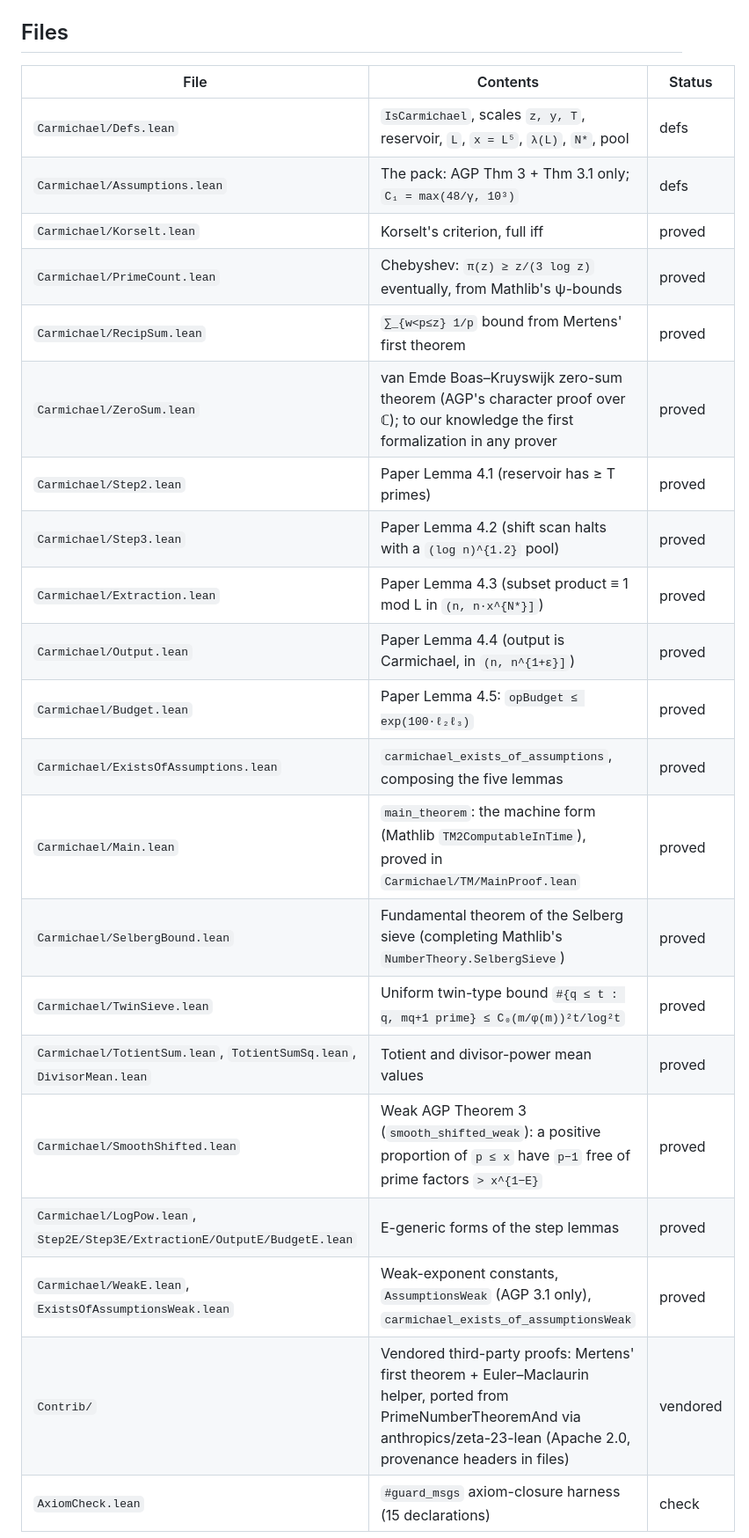
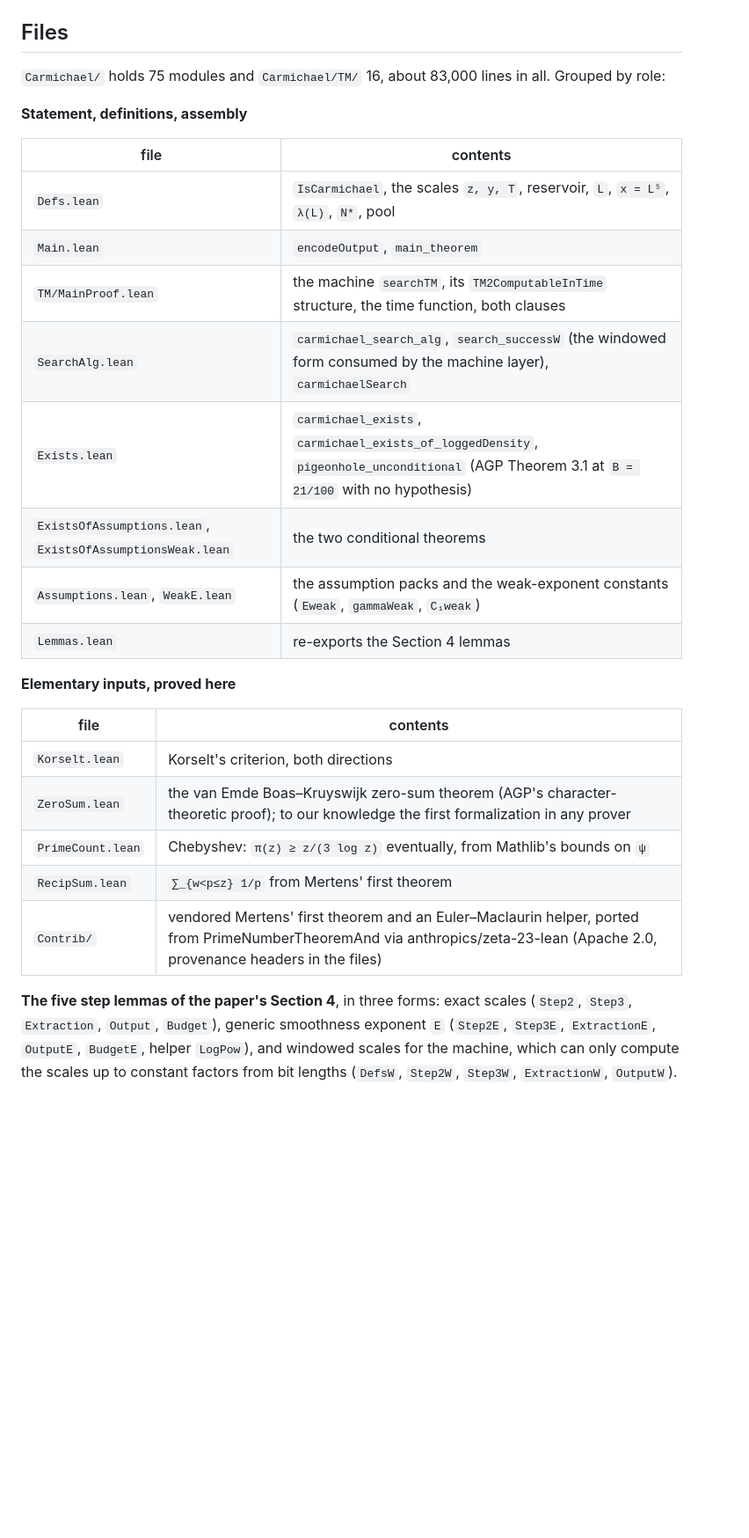
Before and after one commit to jdb19937/carmichael, a Markdown page: lean/README.md, the part around one of its changes. Shown at 88% size. GitHub-like rendering; blank space fills up the shorter version.

```diff
--- a/lean/README.md
+++ b/lean/README.md
@@ -33,26 +56,36 @@ Pomerance, *Annals of Math.* 140 (1994): Theorem 3 at `E = 1/3`
 
 ## Files
 
-| File | Contents | Status |
-|---|---|---|
-| `Carmichael/Defs.lean` | `IsCarmichael`, scales `z, y, T`, reservoir, `L`, `x = L⁵`, `λ(L)`, `N*`, pool | defs |
-| `Carmichael/Assumptions.lean` | The pack: AGP Thm 3 + Thm 3.1 only; `C₁ = max(48/γ, 10³)` | defs |
-| `Carmichael/Korselt.lean` | Korselt's criterion, full iff | proved |
-| `Carmichael/PrimeCount.lean` | Chebyshev: `π(z) ≥ z/(3 log z)` eventually, from Mathlib's ψ-bounds | proved |
-| `Carmichael/RecipSum.lean` | `∑_{w<p≤z} 1/p` bound from Mertens' first theorem | proved |
-| `Carmichael/ZeroSum.lean` | van Emde Boas–Kruyswijk zero-sum theorem (AGP's character proof over ℂ); to our knowledge the first formalization in any prover | proved |
-| `Carmichael/Step2.lean` | Paper Lemma 4.1 (reservoir has ≥ T primes) | proved |
-| `Carmichael/Step3.lean` | Paper Lemma 4.2 (shift scan halts with a `(log n)^{1.2}` pool) | proved |
-| `Carmichael/Extraction.lean` | Paper Lemma 4.3 (subset product ≡ 1 mod L in `(n, n·x^{N*}]`) | proved |
-| `Carmichael/Output.lean` | Paper Lemma 4.4 (output is Carmichael, in `(n, n^{1+ε}]`) | proved |
-| `Carmichael/Budget.lean` | Paper Lemma 4.5: `opBudget ≤ exp(100·ℓ₂ℓ₃)` | proved |
-| `Carmichael/ExistsOfAssumptions.lean` | `carmichael_exists_of_assumptions`, composing the five lemmas | proved |
-| `Carmichael/Main.lean` | `main_theorem`: the machine form (Mathlib `TM2ComputableInTime`), proved in `Carmichael/TM/MainProof.lean` | proved |
-| `Carmichael/SelbergBound.lean` | Fundamental theorem of the Selberg sieve (completing Mathlib's `NumberTheory.SelbergSieve`) | proved |
-| `Carmichael/TwinSieve.lean` | Uniform twin-type bound `#{q ≤ t : q, mq+1 prime} ≤ C₀(m/φ(m))²t/log²t` | proved |
-| `Carmichael/TotientSum.lean`, `TotientSumSq.lean`, `DivisorMean.lean` | Totient and divisor-power mean values | proved |
-| `Carmichael/SmoothShifted.lean` | Weak AGP Theorem 3 (`smooth_shifted_weak`): a positive proportion of `p ≤ x` have `p−1` free of prime factors `> x^{1−E}` | proved |
-| `Carmichael/LogPow.lean`, `Step2E/Step3E/ExtractionE/OutputE/BudgetE.lean` | E-generic forms of the step lemmas | proved |
-| `Carmichael/WeakE.lean`, `ExistsOfAssumptionsWeak.lean` | Weak-exponent constants, `AssumptionsWeak` (AGP 3.1 only), `carmichael_exists_of_assumptionsWeak` | proved |
-| `Contrib/` | Vendored third-party proofs: Mertens' first theorem + Euler–Maclaurin helper, ported from PrimeNumberTheoremAnd via anthropics/zeta-23-lean (Apache 2.0, provenance headers in files) | vendored |
-| `AxiomCheck.lean` | `#guard_msgs` axiom-closure harness (15 declarations) | check |
+`Carmichael/` holds 75 modules and `Carmichael/TM/` 16, about 83,000 lines
+in all. Grouped by role:
+
+**Statement, definitions, assembly**
+
+| file | contents |
+|---|---|
+| `Defs.lean` | `IsCarmichael`, the scales `z, y, T`, reservoir, `L`, `x = L⁵`, `λ(L)`, `N*`, pool |
+| `Main.lean` | `encodeOutput`, `main_theorem` |
+| `TM/MainProof.lean` | the machine `searchTM`, its `TM2ComputableInTime` structure, the time function, both clauses |
+| `SearchAlg.lean` | `carmichael_search_alg`, `search_successW` (the windowed form consumed by the machine layer), `carmichaelSearch` |
+| `Exists.lean` | `carmichael_exists`, `carmichael_exists_of_loggedDensity`, `pigeonhole_unconditional` (AGP Theorem 3.1 at `B = 21/100` with no hypothesis) |
+| `ExistsOfAssumptions.lean`, `ExistsOfAssumptionsWeak.lean` | the two conditional theorems |
+| `Assumptions.lean`, `WeakE.lean` | the assumption packs and the weak-exponent constants (`Eweak`, `gammaWeak`, `C₁weak`) |
+| `Lemmas.lean` | re-exports the Section 4 lemmas |
+
+**Elementary inputs, proved here**
+
+| file | contents |
+|---|---|
+| `Korselt.lean` | Korselt's criterion, both directions |
+| `ZeroSum.lean` | the van Emde Boas–Kruyswijk zero-sum theorem (AGP's character-theoretic proof); to our knowledge the first formalization in any prover |
+| `PrimeCount.lean` | Chebyshev: `π(z) ≥ z/(3 log z)` eventually, from Mathlib's bounds on `ψ` |
+| `RecipSum.lean` | `∑_{w<p≤z} 1/p` from Mertens' first theorem |
+| `Contrib/` | vendored Mertens' first theorem and an Euler–Maclaurin helper, ported from PrimeNumberTheoremAnd via anthropics/zeta-23-lean (Apache 2.0, provenance headers in the files) |
+
+**The five step lemmas of the paper's Section 4**, in three forms: exact
+scales (`Step2`, `Step3`, `Extraction`, `Output`, `Budget`), generic
+smoothness exponent `E` (`Step2E`, `Step3E`, `ExtractionE`, `OutputE`,
+`BudgetE`, helper `LogPow`), and windowed scales for the machine, which can
+only compute the scales up to constant factors from bit lengths (`DefsW`,
+`Step2W`, `Step3W`, `ExtractionW`, `OutputW`).
+
```
Also changed, not shown: other parts of lean/README.md (+124 -58 lines).
